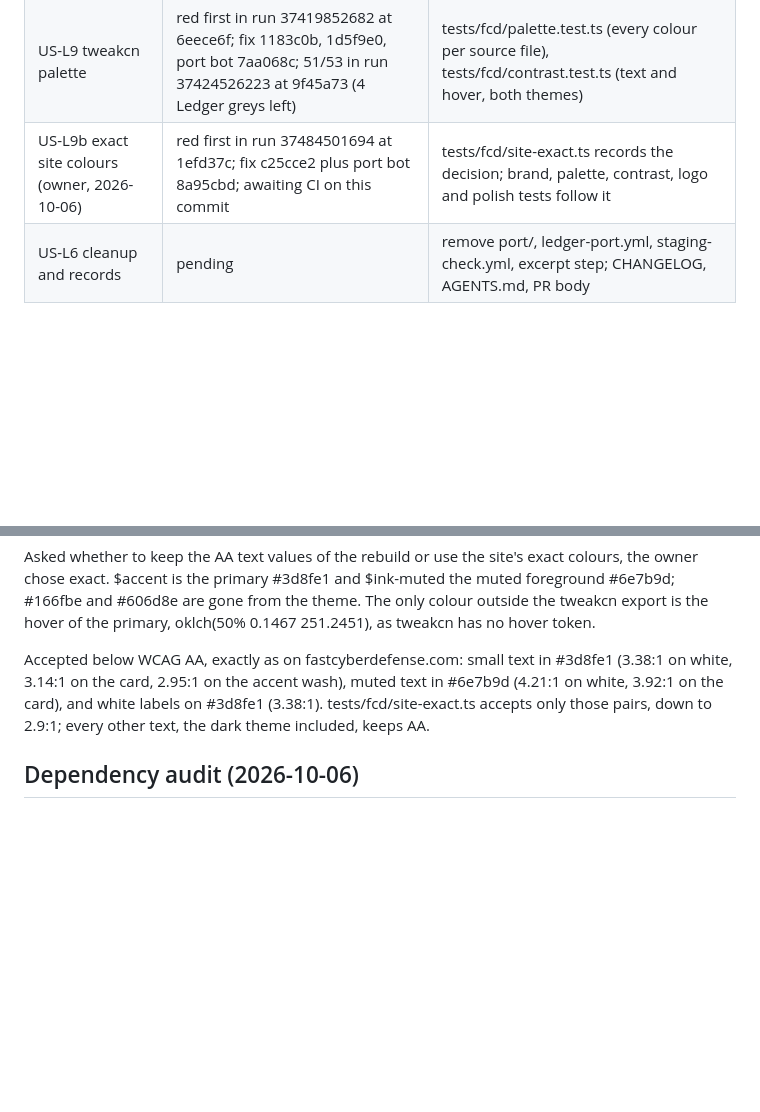
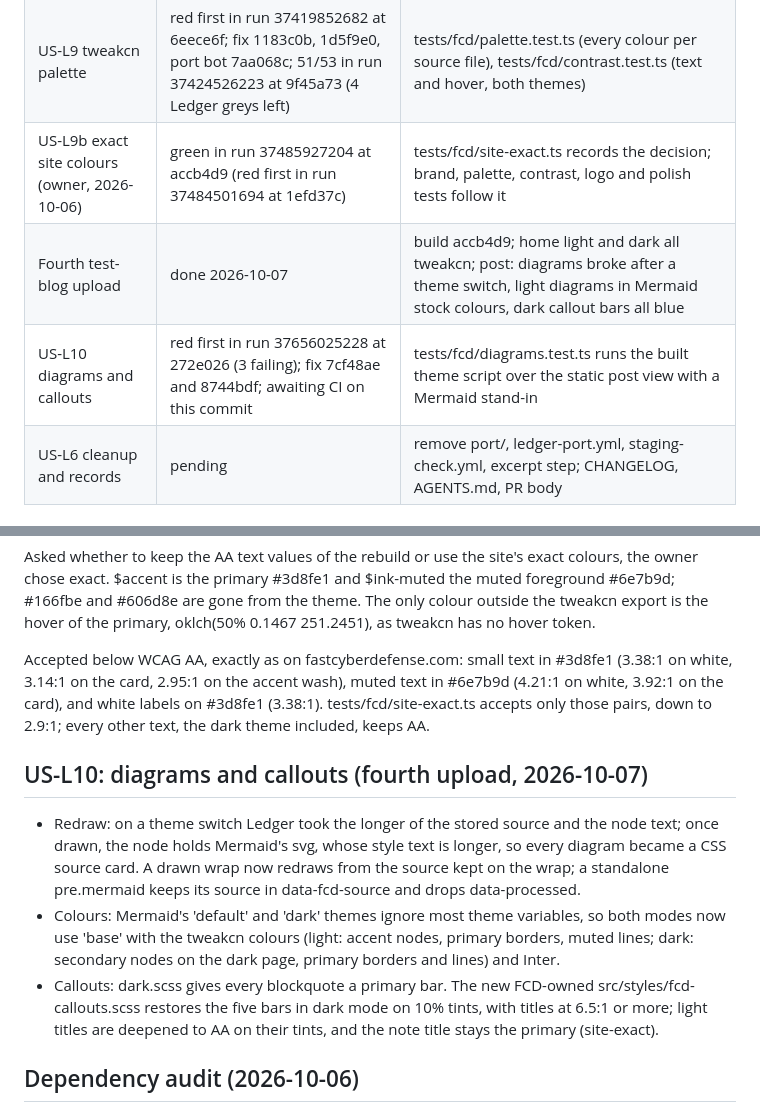
Before and after one commit to thefastcyberdefense/google-blogger, a Markdown page: docs/LEDGER-REBUILD.md, 2 parts joined by grey strips. Rendered like a GitHub page; blank space fills up the shorter version.

Commit message:
docs(ledger): US-L9b green, fourth upload, US-L10 diagrams and callouts

```diff
--- a/docs/LEDGER-REBUILD.md
+++ b/docs/LEDGER-REBUILD.md
@@ -20,7 +20,9 @@ ledger-port.yml workflow (bot commits do not trigger CI).
 | US-L8 company logo, AA comment actions | green in run 37413332586 at 528f22d (red first in run 37411818592 at a899434) | tests/fcd/logo.test.ts with tests/fcd/icon0.svg; unit 33/33, contract 39/39 |
 | Third test-blog upload | done 2026-10-06 | build 528f22d; the owner then asked for the fastcyberdefense.com tweakcn palette |
 | US-L9 tweakcn palette | red first in run 37419852682 at 6eece6f; fix 1183c0b, 1d5f9e0, port bot 7aa068c; 51/53 in run 37424526223 at 9f45a73 (4 Ledger greys left) | tests/fcd/palette.test.ts (every colour per source file), tests/fcd/contrast.test.ts (text and hover, both themes) |
-| US-L9b exact site colours (owner, 2026-10-06) | red first in run 37484501694 at 1efd37c; fix c25cce2 plus port bot 8a95cbd; awaiting CI on this commit | tests/fcd/site-exact.ts records the decision; brand, palette, contrast, logo and polish tests follow it |
+| US-L9b exact site colours (owner, 2026-10-06) | green in run 37485927204 at accb4d9 (red first in run 37484501694 at 1efd37c) | tests/fcd/site-exact.ts records the decision; brand, palette, contrast, logo and polish tests follow it |
+| Fourth test-blog upload | done 2026-10-07 | build accb4d9; home light and dark all tweakcn; post: diagrams broke after a theme switch, light diagrams in Mermaid stock colours, dark callout bars all blue |
+| US-L10 diagrams and callouts | red first in run 37656025228 at 272e026 (3 failing); fix 7cf48ae and 8744bdf; awaiting CI on this commit | tests/fcd/diagrams.test.ts runs the built theme script over the static post view with a Mermaid stand-in |
 | US-L6 cleanup and records | pending | remove port/, ledger-port.yml, staging-check.yml, excerpt step; CHANGELOG, AGENTS.md, PR body |
 
 ## US-L5 changes (main.ts, via port edits)
@@ -115,6 +117,22 @@ muted text in #6e7b9d (4.21:1 on white, 3.92:1 on the card), and white
 labels on #3d8fe1 (3.38:1). tests/fcd/site-exact.ts accepts only those
 pairs, down to 2.9:1; every other text, the dark theme included, keeps AA.
 
+## US-L10: diagrams and callouts (fourth upload, 2026-10-07)
+
+- Redraw: on a theme switch Ledger took the longer of the stored source and
+  the node text; once drawn, the node holds Mermaid's svg, whose style text
+  is longer, so every diagram became a CSS source card. A drawn wrap now
+  redraws from the source kept on the wrap; a standalone pre.mermaid keeps
+  its source in data-fcd-source and drops data-processed.
+- Colours: Mermaid's 'default' and 'dark' themes ignore most theme
+  variables, so both modes now use 'base' with the tweakcn colours (light:
+  accent nodes, primary borders, muted lines; dark: secondary nodes on the
+  dark page, primary borders and lines) and Inter.
+- Callouts: dark.scss gives every blockquote a primary bar. The new
+  FCD-owned src/styles/fcd-callouts.scss restores the five bars in dark mode
+  on 10% tints, with titles at 6.5:1 or more; light titles are deepened to
+  AA on their tints, and the note title stays the primary (site-exact).
+
 ## Dependency audit (2026-10-06)
 
 npm audit (moderate gate) failed on GHSA-68fv-2mgg-jv7q, source-map-js <1.2.2
```
